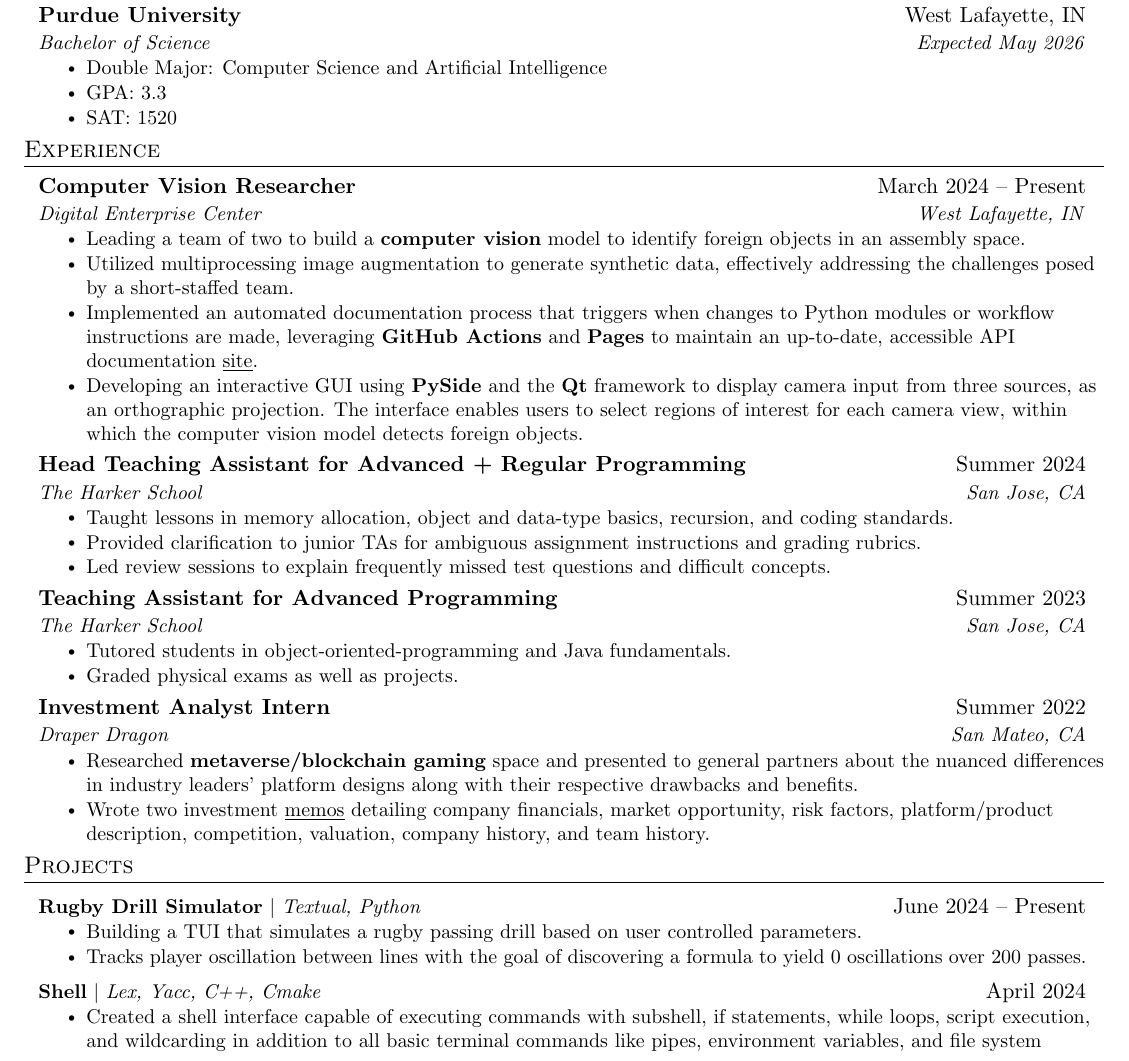
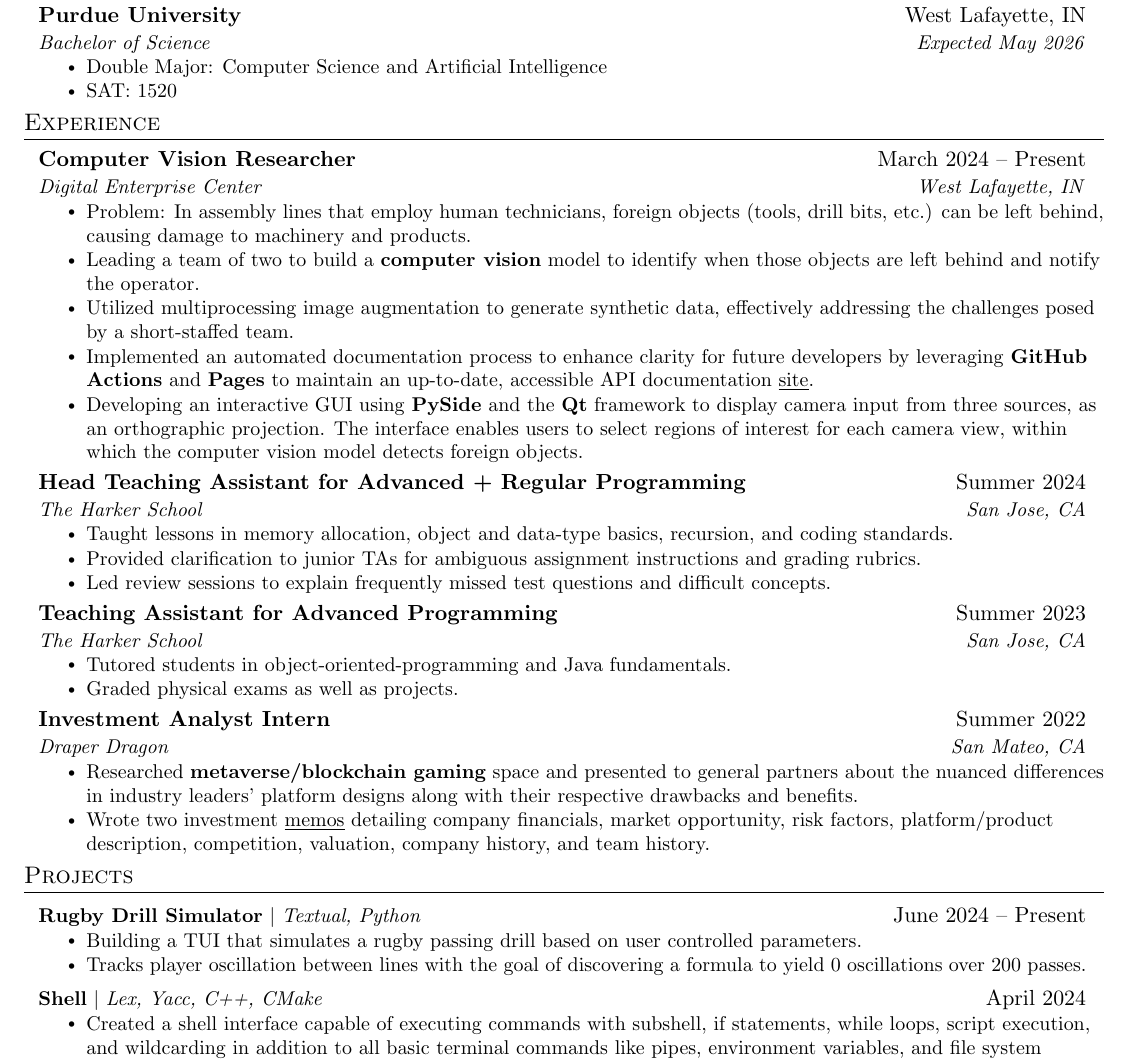
Before and after one commit to JLZ22/Resume, a LaTeX CV (John_Zeng_Resume.tex): part of the page, cut so that both start at the same text. Compiled offline with pdfLaTeX.

Commit message:
update CVR points

```diff
--- a/John_Zeng_Resume.tex
+++ b/John_Zeng_Resume.tex
@@ -123,7 +123,6 @@
       {Bachelor of Science}{Expected May 2026}
           \resumeItemListStart
           \resumeItem{Double Major: Computer Science and Artificial Intelligence}
-            \resumeItem{GPA: 3.3}
             \resumeItem{SAT: 1520}
 
         \resumeItemListEnd
@@ -135,14 +134,19 @@
   \resumeSubHeadingListStart
 
     \resumeSubheading
+    % fluff up
+    % fewer technical detials
+    % include project overview (industry known terms)
       {Computer Vision Researcher}{March 2024 – Present}
       {Digital Enterprise Center}{West Lafayette, IN}
       \resumeItemListStart
-        \resumeItem{Leading a team of two to build a \textbf{computer vision} model to identify foreign objects in an assembly space.
+        \resumeItem{Problem: In assembly lines that employ human technicians, foreign objects (tools, drill bits, etc.) can be left behind, causing damage to machinery and products.}
+        \resumeItem{Leading a team of two to build a \textbf{computer vision} model to identify when those objects are left behind and notify the operator.
         }
         \resumeItem{Utilized multiprocessing image augmentation to generate synthetic data, effectively addressing the challenges posed by a short-staffed team.
         }
-        \resumeItem{Implemented an automated documentation process that triggers when changes to Python modules or workflow instructions are made, leveraging \textbf{GitHub Actions} and \textbf{Pages} to maintain an up-to-date, accessible API documentation \href{https://jlz22.github.io/Computer-Vision-for-FOD/index.html}{\underline{site}}.}
+        % "increase clarity" "enhance visibility" show principle instead of saying the action + something about forward thinking and helping future team members
+        \resumeItem{Implemented an automated documentation process to enhance clarity for future developers by leveraging \textbf{GitHub Actions} and \textbf{Pages} to maintain an up-to-date, accessible API documentation \href{https://jlz22.github.io/Computer-Vision-for-FOD/index.html}{\underline{site}}.}
         \resumeItem{Developing an interactive GUI using \textbf{PySide} and the \textbf{Qt} framework to display camera input from three sources, as an orthographic projection. The interface enables users to select regions of interest for each camera view, within which the computer vision model detects foreign objects.
         }
         \resumeItemListEnd
@@ -190,7 +194,7 @@
           \resumeItemListEnd
 
       \resumeProjectHeading
-          {\textbf{Shell} $|$ \emph{Lex, Yacc, C++, Cmake}}{April 2024}
+          {\textbf{Shell} $|$ \emph{Lex, Yacc, C++, CMake}}{April 2024}
           \resumeItemListStart
             \resumeItem{Created a shell interface capable of executing commands with subshell, if statements, while loops, script execution, and wildcarding in addition to all basic terminal commands like pipes, environment variables, and file system traversal.
             }
```
Also changed, not shown: John_Zeng_Resume.pdf.
